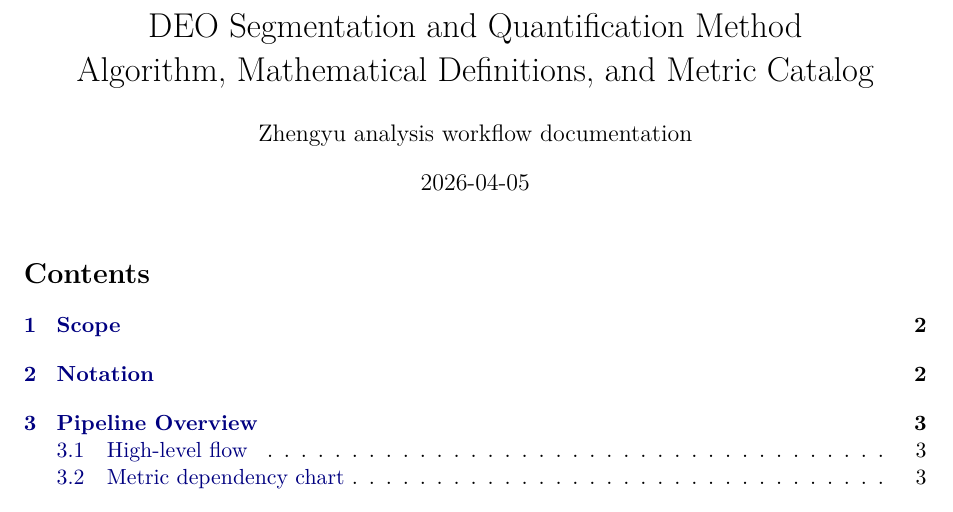
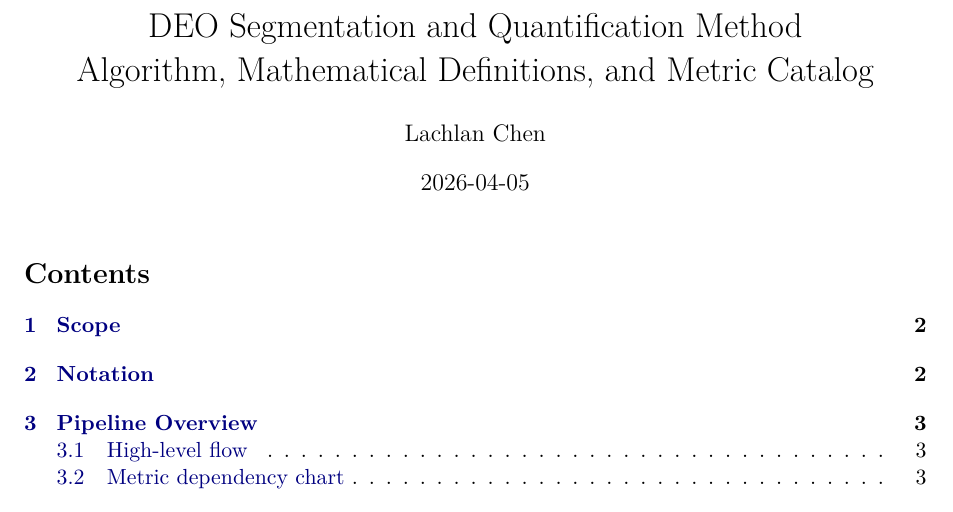
Before and after one commit to lachlanchen/OrganoidQuant, a LaTeX document (references/deo_segmentation_metric_method_tex/main.tex): part of page 1 of 15, cut so that both start at the same text. Compiled offline with pdfLaTeX.

Commit message:
references: set DEO method note author

```diff
--- a/references/deo_segmentation_metric_method_tex/main.tex
+++ b/references/deo_segmentation_metric_method_tex/main.tex
@@ -17,7 +17,7 @@
 \hypersetup{colorlinks=true,linkcolor=blue!50!black,urlcolor=blue!50!black}
 
 \title{DEO Segmentation and Quantification Method\\Algorithm, Mathematical Definitions, and Metric Catalog}
-\author{Zhengyu analysis workflow documentation}
+\author{Lachlan Chen}
 \date{2026-04-05}
 
 \newcommand{\R}{\mathbb{R}}
```
Also changed, not shown: references/deo_segmentation_metric_method_tex/main.pdf.
